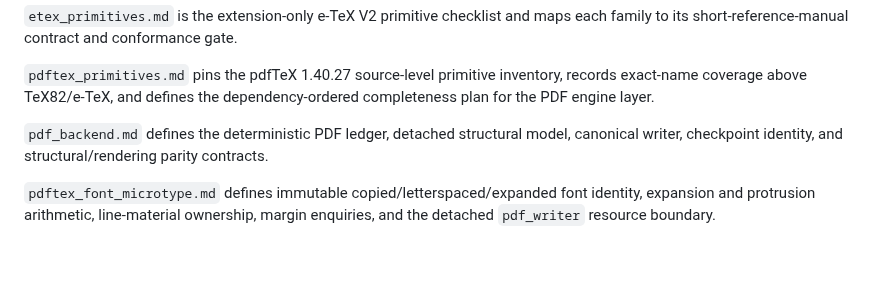
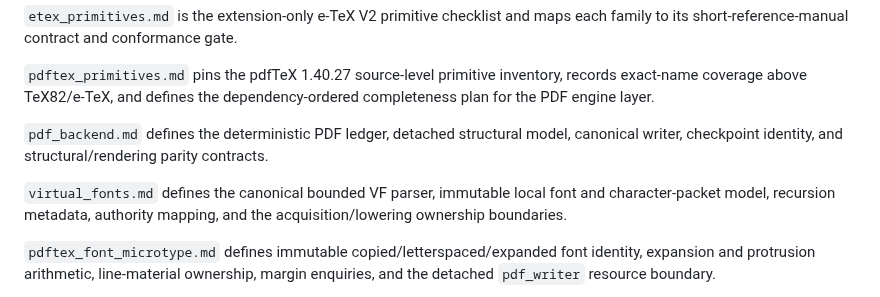
Before and after one commit to phulin/umber, a Markdown page: docs/AGENTS.md, the part around the change. GitHub-like rendering; blank space fills up the shorter version.

```diff
--- a/docs/AGENTS.md
+++ b/docs/AGENTS.md
@@ -96,6 +96,10 @@ dependency-ordered completeness plan for the PDF engine layer.
 model, canonical writer, checkpoint identity, and structural/rendering parity
 contracts.
 
+`virtual_fonts.md` defines the canonical bounded VF parser, immutable local
+font and character-packet model, recursion metadata, authority mapping, and
+the acquisition/lowering ownership boundaries.
+
 `pdftex_font_microtype.md` defines immutable copied/letterspaced/expanded font
 identity, expansion and protrusion arithmetic, line-material ownership, margin
 enquiries, and the detached `pdf_writer` resource boundary.
```
Also changed, not shown: docs/virtual_fonts.md (added, +67 -0 lines).
